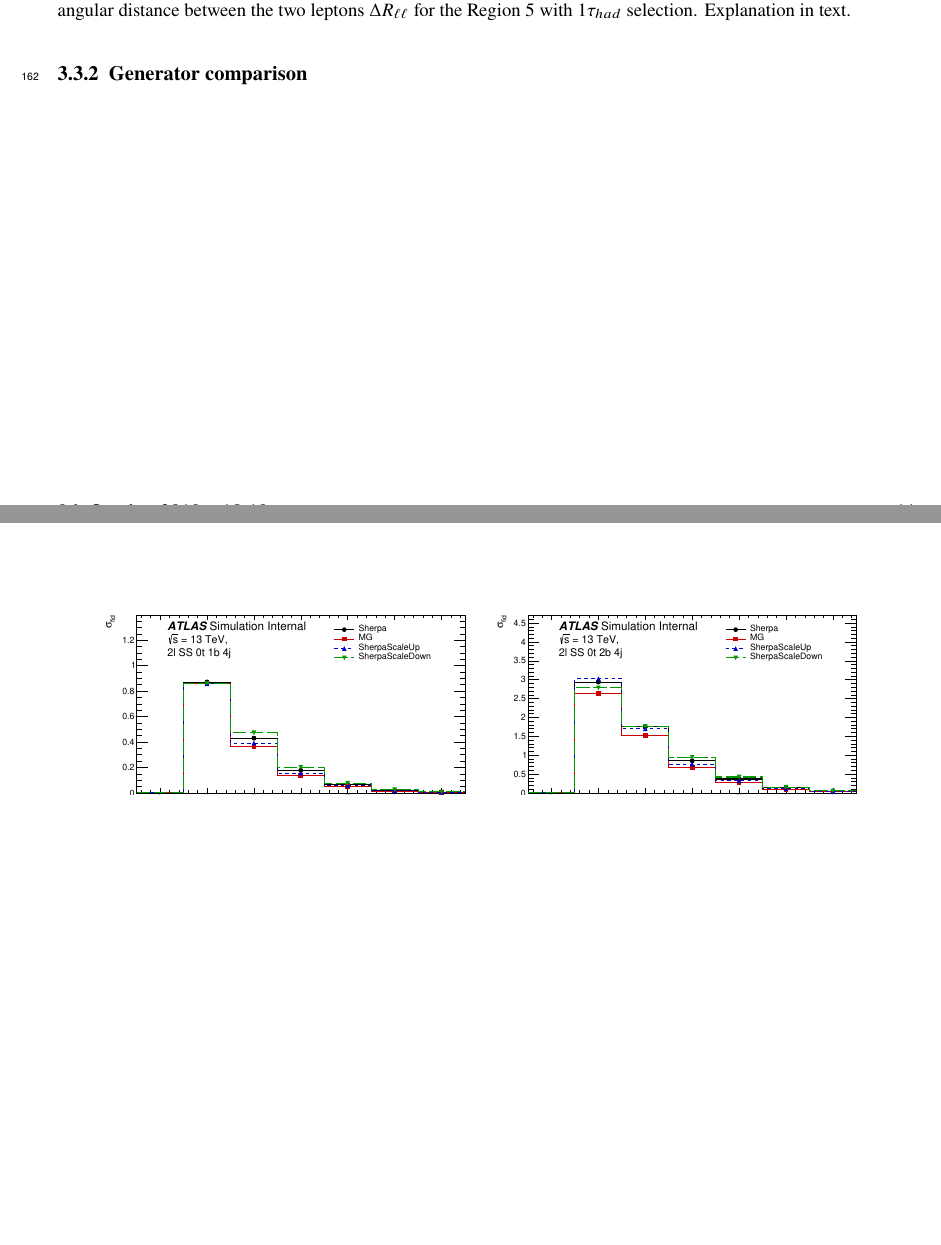
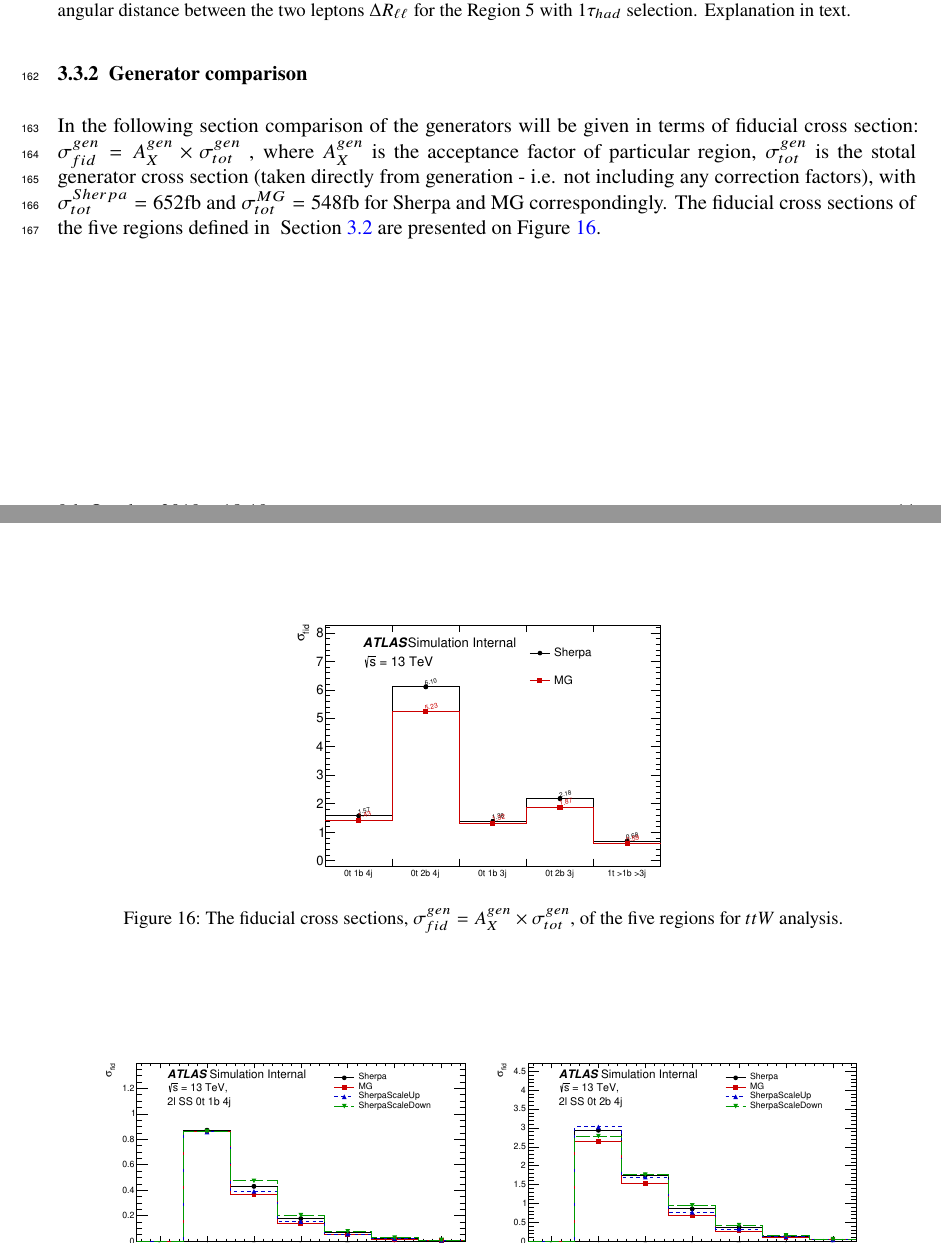
Before and after one commit to grevtsovkirill/tth_bkg_note, a LaTeX document (tthbkgpubnote.tex, which reads Tex/ttV.tex): two parts of pages 11 and 12 of 16, joined at a grey line, cut so that both start at the same text, the shorter picture padded with empty space. Compiled offline with pdfLaTeX.

Commit message:
intro to gen results

```diff
--- a/Tex/ttV.tex
+++ b/Tex/ttV.tex
@@ -200,6 +201,15 @@ Lepton kinematic distributions has difference in shapes between nominal and alte
 %
 \subsubsection{Generator comparison}
 
+In the following section comparison of the generators will be given in terms of fiducial cross section:
+$\sigma_{fid}^{gen}=A_X^{gen}\times \sigma_{tot}^{gen}$ , where $A_X^{gen}$ is the acceptance factor of particular region, $\sigma_{tot}^{gen}$ is the stotal generator cross section (taken directly from generation - i.e. not including any correction factors), with  $\sigma_{tot}^{Sherpa}=652$fb and  $\sigma_{tot}^{MG}=548$fb for Sherpa and MG correspondingly. The fiducial cross sections of the five regions defined in ~Section~\ref{sec:ttw_fid} are presented on Figure~\ref{ttV:fid_xs}.
+
+
+\begin{figure}[!htb]
+\centering
+\includegraphics[width=0.45\textwidth]{Plots/ttV/generator/acc_7f}
+  \caption{The fiducial cross sections, $\sigma_{fid}^{gen}=A_X^{gen}\times \sigma_{tot}^{gen}$,  of the five regions for $ttW$ analysis. \label{ttV:fid_xs}}
+\end{figure}
 
 
 \begin{figure}[!htb]
```
Also changed, not shown: Tex/ttV.tex (3 more changed lines).
